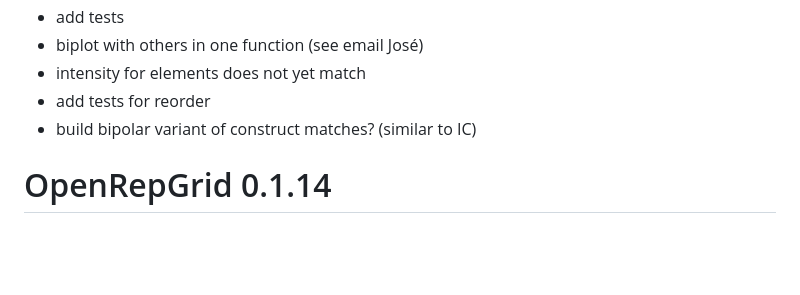
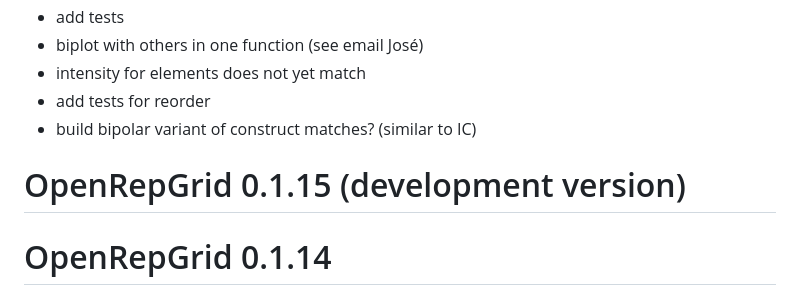
Before and after one commit to markheckmann/OpenRepGrid, a Markdown page: NEWS.md, the part around the change. Drawn GitHub-style; blank space fills up the shorter version.

Commit message:
add 0.0.15 header to NEWS

```diff
--- a/NEWS.md
+++ b/NEWS.md
@@ -15,6 +15,8 @@
   * intensity for elements does not yet match
   * add tests for reorder
   * build bipolar variant of construct matches? (similar to IC)
+
+# OpenRepGrid 0.1.15 (development version)
 
 # OpenRepGrid 0.1.14
 
```
